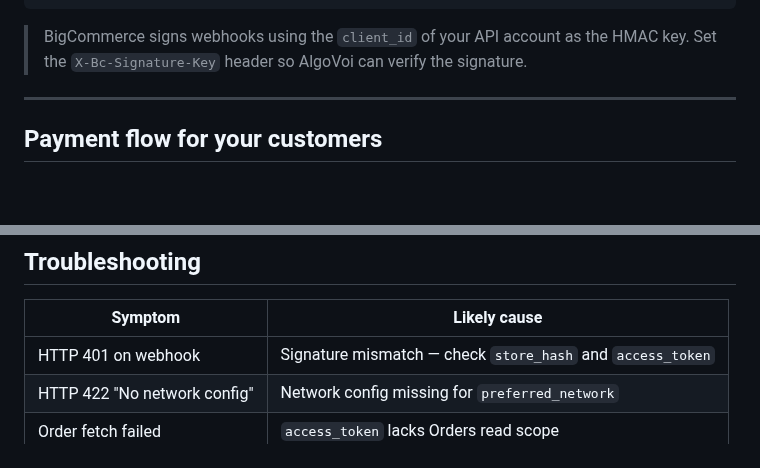
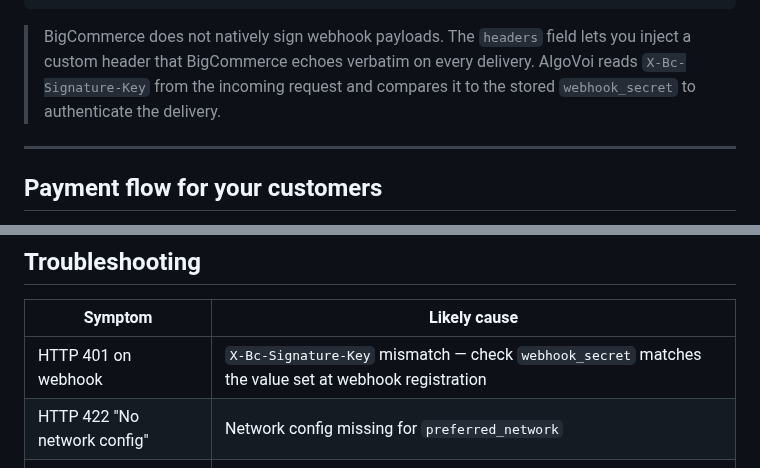
Before and after one commit to chopmob-cloud/AlgoVoi-Platform-Adapters, a Markdown page: bigcommerce.md, 2 parts joined by grey strips. Drawn GitHub-style; blank space fills up the shorter version.

Commit message:
Fix validation issues in walmart.md and bigcommerce.md
- walmart.md: correct flow diagram — WM-QOS-CORRELATION-ID is a tracking
  header, not the signature header; replace with WM-WEBHOOK-SIGNATURE
- bigcommerce.md: clarify BigCommerce does not natively sign webhooks;
  X-Bc-Signature-Key is a custom echoed header, not an HMAC by BigCommerce
- bigcommerce.md: fix 401 troubleshooting row to point to webhook_secret

Co-Authored-By: Claude Sonnet 4.6 <noreply@anthropic.com>

````diff
--- a/bigcommerce.md
+++ b/bigcommerce.md
@@ -121,7 +121,7 @@ Content-Type: application/json
 }
 ```
 
-> BigCommerce signs webhooks using the `client_id` of your API account as the HMAC key. Set the `X-Bc-Signature-Key` header so AlgoVoi can verify the signature.
+> BigCommerce does not natively sign webhook payloads. The `headers` field lets you inject a custom header that BigCommerce echoes verbatim on every delivery. AlgoVoi reads `X-Bc-Signature-Key` from the incoming request and compares it to the stored `webhook_secret` to authenticate the delivery.
 
 ---
 
@@ -142,7 +142,7 @@ Once connected, every new BigCommerce order triggers AlgoVoi to:
 
 | Symptom | Likely cause |
 |---------|-------------|
-| HTTP 401 on webhook | Signature mismatch — check `store_hash` and `access_token` |
+| HTTP 401 on webhook | `X-Bc-Signature-Key` mismatch — check `webhook_secret` matches the value set at webhook registration |
 | HTTP 422 "No network config" | Network config missing for `preferred_network` |
 | Order fetch failed | `access_token` lacks Orders read scope |
 | Order not completing | `access_token` lacks Orders modify scope |
````
Also changed, not shown: walmart.md (+1 -1 lines).
